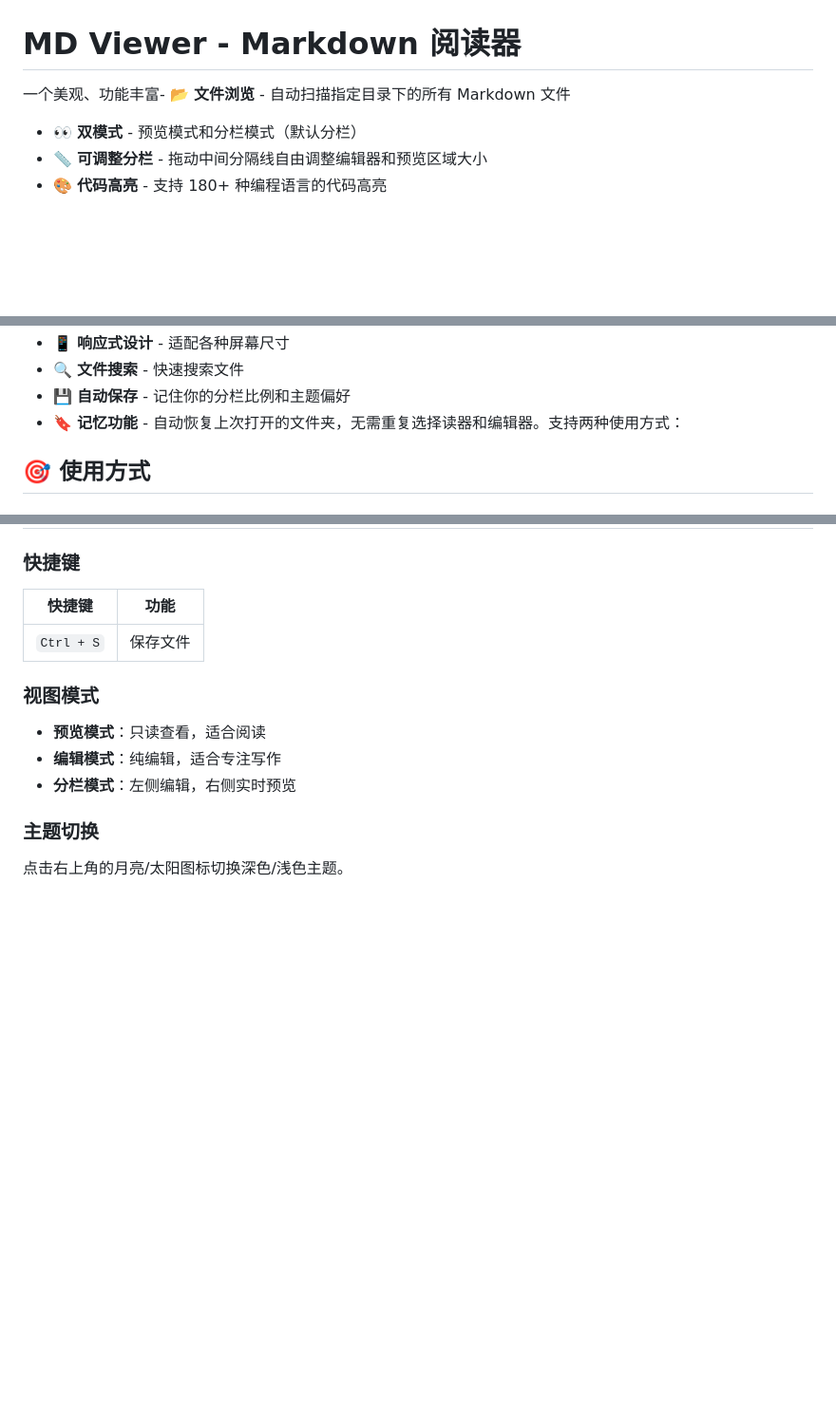
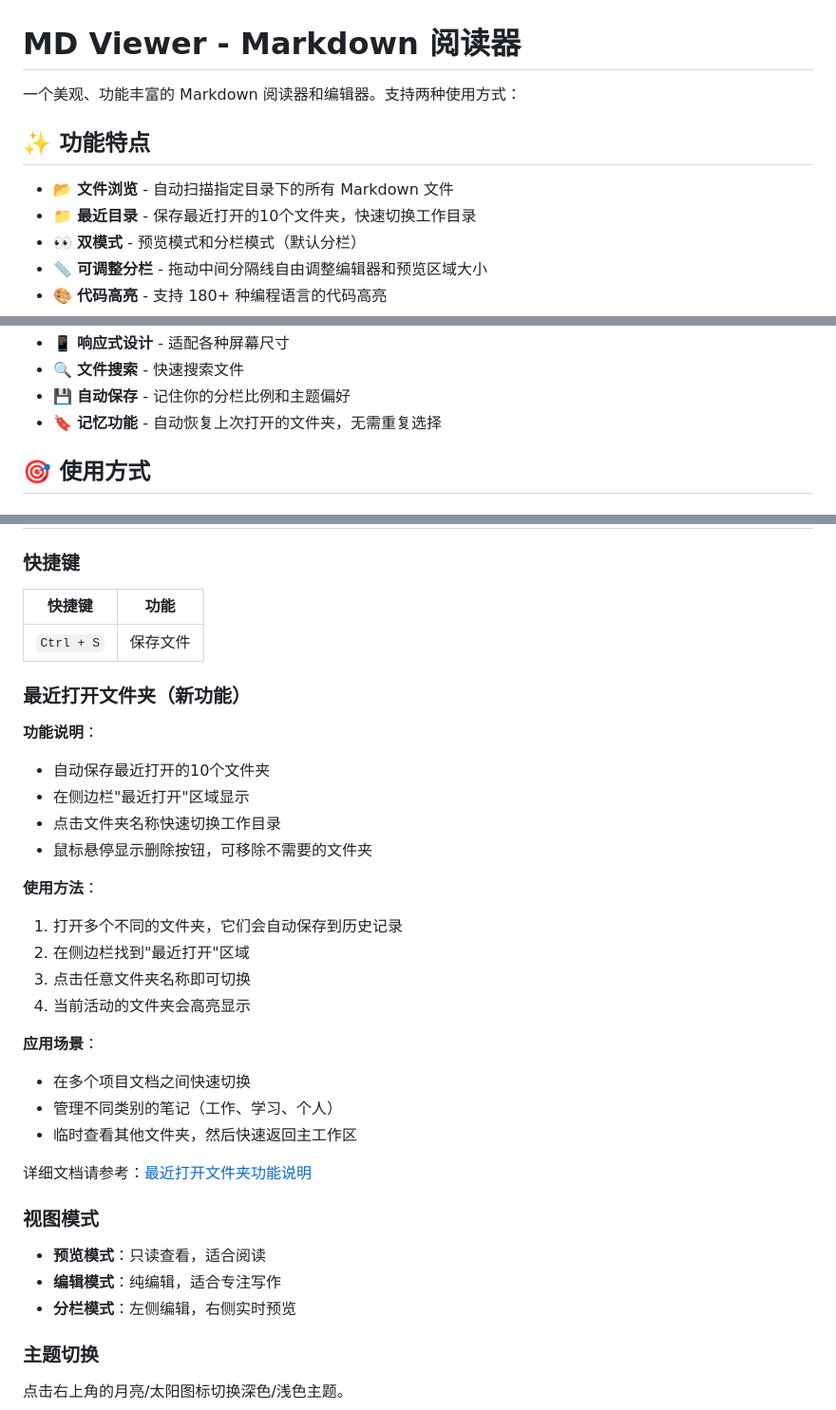
Before and after one commit to xinxun1/MDViewer, a Markdown page: README.md, 3 parts joined by grey strips. Shown at 95% size. GitHub-like rendering; blank space fills up the shorter version.

Commit message:
Update documentation for recent folders feature
Co-authored-by: xinxun1 <183569256+xinxun1@users.noreply.github.com>

```diff
--- a/README.md
+++ b/README.md
@@ -1,6 +1,11 @@
 # MD Viewer - Markdown 阅读器
 
-一个美观、功能丰富- 📂 **文件浏览** - 自动扫描指定目录下的所有 Markdown 文件
+一个美观、功能丰富的 Markdown 阅读器和编辑器。支持两种使用方式：
+
+## ✨ 功能特点
+
+- 📂 **文件浏览** - 自动扫描指定目录下的所有 Markdown 文件
+- 📁 **最近目录** - 保存最近打开的10个文件夹，快速切换工作目录
 - 👀 **双模式** - 预览模式和分栏模式（默认分栏）
 - 📏 **可调整分栏** - 拖动中间分隔线自由调整编辑器和预览区域大小
 - 🎨 **代码高亮** - 支持 180+ 种编程语言的代码高亮
@@ -14,7 +19,7 @@
 - 📱 **响应式设计** - 适配各种屏幕尺寸
 - 🔍 **文件搜索** - 快速搜索文件
 - 💾 **自动保存** - 记住你的分栏比例和主题偏好
-- 🔖 **记忆功能** - 自动恢复上次打开的文件夹，无需重复选择读器和编辑器。支持两种使用方式：
+- 🔖 **记忆功能** - 自动恢复上次打开的文件夹，无需重复选择
 
 ## 🎯 使用方式
 
@@ -181,6 +186,27 @@ MDViewer/
 |--------|------|
 | `Ctrl + S` | 保存文件 |
 
+### 最近打开文件夹（新功能）
+
+**功能说明**：
+- 自动保存最近打开的10个文件夹
+- 在侧边栏"最近打开"区域显示
+- 点击文件夹名称快速切换工作目录
+- 鼠标悬停显示删除按钮，可移除不需要的文件夹
+
+**使用方法**：
+1. 打开多个不同的文件夹，它们会自动保存到历史记录
+2. 在侧边栏找到"最近打开"区域
+3. 点击任意文件夹名称即可切换
+4. 当前活动的文件夹会高亮显示
+
+**应用场景**：
+- 在多个项目文档之间快速切换
+- 管理不同类别的笔记（工作、学习、个人）
+- 临时查看其他文件夹，然后快速返回主工作区
+
+详细文档请参考：[最近打开文件夹功能说明](docs/recent-folders-feature.md)
+
 ### 视图模式
 
 - **预览模式**：只读查看，适合阅读
```
Also changed, not shown: CHANGELOG.md (+38 -0 lines), docs/recent-folders-feature.md (added, +81 -0 lines).
